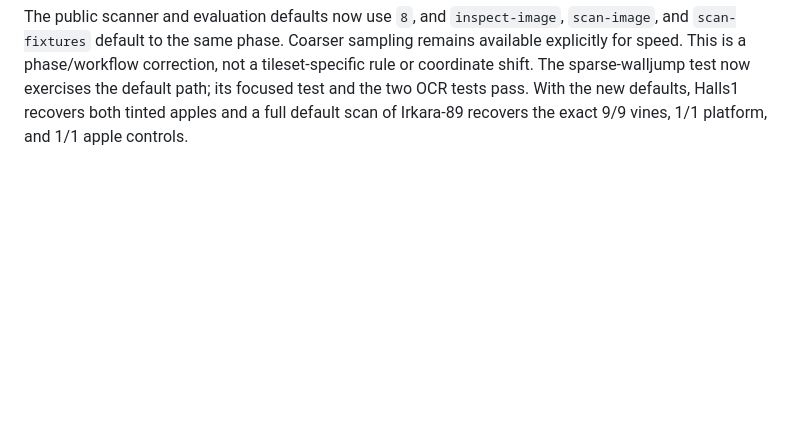
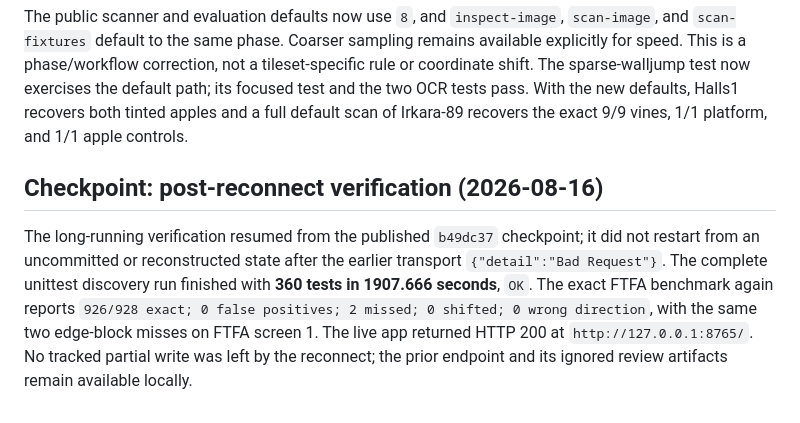
Before and after one commit to FranciscoVCM/Jtool-Scanner, a Markdown page: DEVELOPMENT_PROGRESS.md, the part around the change. GitHub-like rendering; blank space fills up the shorter version.

Commit message:
docs: record post-reconnect verification

```diff
--- a/DEVELOPMENT_PROGRESS.md
+++ b/DEVELOPMENT_PROGRESS.md
@@ -2601,3 +2601,15 @@ not a tileset-specific rule or coordinate shift.  The sparse-walljump test now
 exercises the default path; its focused test and the two OCR tests pass.  With
 the new defaults, Halls1 recovers both tinted apples and a full default scan of
 Irkara-89 recovers the exact 9/9 vines, 1/1 platform, and 1/1 apple controls.
+
+## Checkpoint: post-reconnect verification (2026-08-16)
+
+The long-running verification resumed from the published `b49dc37` checkpoint;
+it did not restart from an uncommitted or reconstructed state after the earlier
+transport `{"detail":"Bad Request"}`.  The complete unittest discovery run
+finished with **360 tests in 1907.666 seconds**, `OK`.  The exact FTFA benchmark
+again reports `926/928 exact; 0 false positives; 2 missed; 0 shifted; 0 wrong
+direction`, with the same two edge-block misses on FTFA screen 1.  The live app
+returned HTTP 200 at `http://127.0.0.1:8765/`.  No tracked partial write was left
+by the reconnect; the prior endpoint and its ignored review artifacts remain
+available locally.
```
